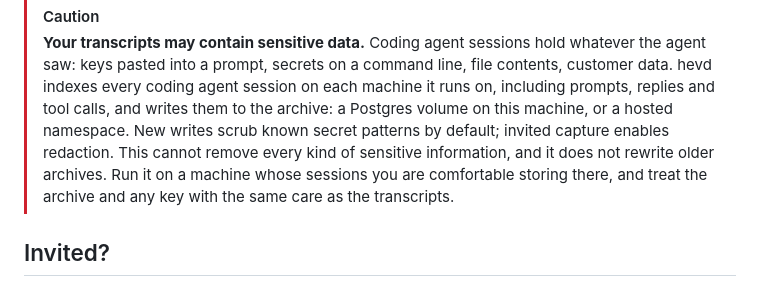
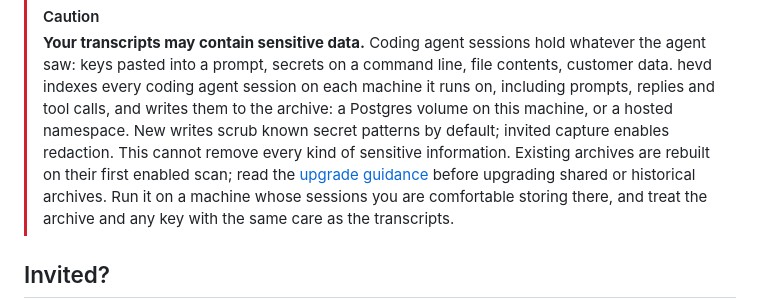
Before and after one commit to hev/kit, a Markdown page: README.md, the part around the change. Drawn GitHub-style.

Commit message:
Link archive upgrade guidance after integrating migration changes

```diff
--- a/README.md
+++ b/README.md
@@ -16,9 +16,11 @@ The tour is at [hev.dev/kit](https://hev.dev/kit/).
 > them to the archive: a Postgres volume on this machine, or a hosted
 > namespace. New writes scrub known secret patterns by default; invited
 > capture enables redaction. This cannot remove every kind of sensitive
-> information, and it does not rewrite older archives. Run it on a machine
-> whose sessions you are comfortable storing there, and treat the archive
-> and any key with the same care as the transcripts.
+> information. Existing archives are rebuilt on their first enabled scan;
+> read the [upgrade guidance](docs/archive-redaction.md) before upgrading
+> shared or historical archives. Run it on a machine whose sessions you are
+> comfortable storing there, and treat the archive and any key with the same
+> care as the transcripts.
 
 ## Invited?
 
```
